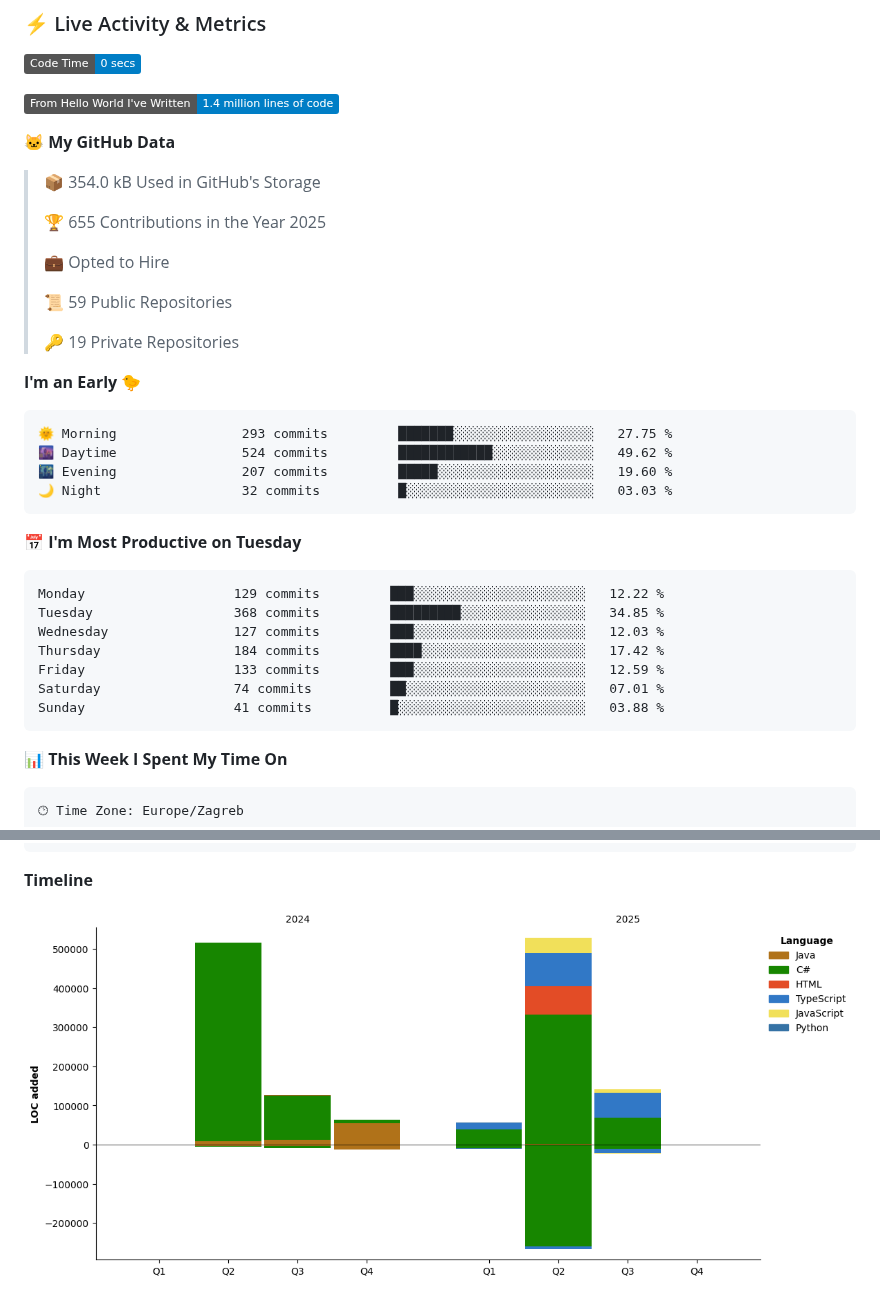
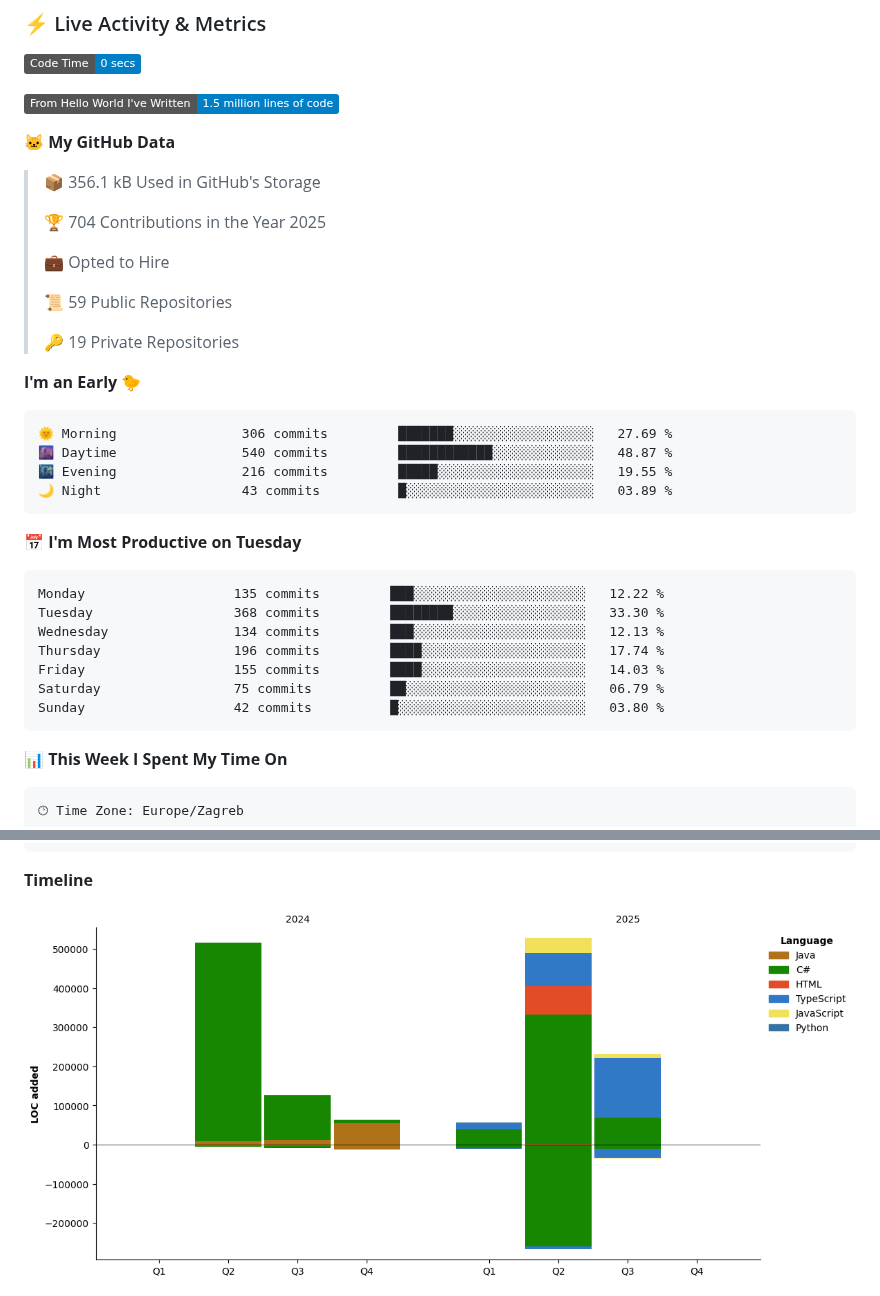
Before and after one commit to sokol-matija/sokol-matija, a Markdown page: README.md, 2 parts joined by grey strips. Rendered like a GitHub page; pictures changed too: assets/bar_graph.png; badges without logos.

Commit message:
Updated with Dev Metrics

````diff
--- a/README.md
+++ b/README.md
@@ -281,13 +281,13 @@ Java         ████████████           65%
 <!--START_SECTION:waka-->
 ![Code Time](http://img.shields.io/badge/Code%20Time-0%20secs-blue)
 
-![Lines of code](https://img.shields.io/badge/From%20Hello%20World%20I%27ve%20Written-1.4%20million%20lines%20of%20code-blue)
+![Lines of code](https://img.shields.io/badge/From%20Hello%20World%20I%27ve%20Written-1.5%20million%20lines%20of%20code-blue)
 
 **🐱 My GitHub Data**
 
-> 📦 354.0 kB Used in GitHub's Storage
+> 📦 356.1 kB Used in GitHub's Storage
  >
-> 🏆 655 Contributions in the Year 2025
+> 🏆 704 Contributions in the Year 2025
  >
 > 💼 Opted to Hire
  >
@@ -298,21 +298,21 @@ Java         ████████████           65%
 **I'm an Early 🐤**
 
 ```text
-🌞 Morning                293 commits         ███████░░░░░░░░░░░░░░░░░░   27.75 %
-🌆 Daytime                524 commits         ████████████░░░░░░░░░░░░░   49.62 %
-🌃 Evening                207 commits         █████░░░░░░░░░░░░░░░░░░░░   19.60 %
-🌙 Night                  32 commits          █░░░░░░░░░░░░░░░░░░░░░░░░   03.03 %
+🌞 Morning                306 commits         ███████░░░░░░░░░░░░░░░░░░   27.69 %
+🌆 Daytime                540 commits         ████████████░░░░░░░░░░░░░   48.87 %
+🌃 Evening                216 commits         █████░░░░░░░░░░░░░░░░░░░░   19.55 %
+🌙 Night                  43 commits          █░░░░░░░░░░░░░░░░░░░░░░░░   03.89 %
 ```
 📅 **I'm Most Productive on Tuesday**
 
 ```text
-Monday                   129 commits         ███░░░░░░░░░░░░░░░░░░░░░░   12.22 %
-Tuesday                  368 commits         █████████░░░░░░░░░░░░░░░░   34.85 %
-Wednesday                127 commits         ███░░░░░░░░░░░░░░░░░░░░░░   12.03 %
-Thursday                 184 commits         ████░░░░░░░░░░░░░░░░░░░░░   17.42 %
-Friday                   133 commits         ███░░░░░░░░░░░░░░░░░░░░░░   12.59 %
-Saturday                 74 commits          ██░░░░░░░░░░░░░░░░░░░░░░░   07.01 %
-Sunday                   41 commits          █░░░░░░░░░░░░░░░░░░░░░░░░   03.88 %
+Monday                   135 commits         ███░░░░░░░░░░░░░░░░░░░░░░   12.22 %
+Tuesday                  368 commits         ████████░░░░░░░░░░░░░░░░░   33.30 %
+Wednesday                134 commits         ███░░░░░░░░░░░░░░░░░░░░░░   12.13 %
+Thursday                 196 commits         ████░░░░░░░░░░░░░░░░░░░░░   17.74 %
+Friday                   155 commits         ████░░░░░░░░░░░░░░░░░░░░░   14.03 %
+Saturday                 75 commits          ██░░░░░░░░░░░░░░░░░░░░░░░   06.79 %
+Sunday                   42 commits          █░░░░░░░░░░░░░░░░░░░░░░░░   03.80 %
 ```
 
 
````
Also changed, not shown: other parts of README.md (+1 -1 lines).
